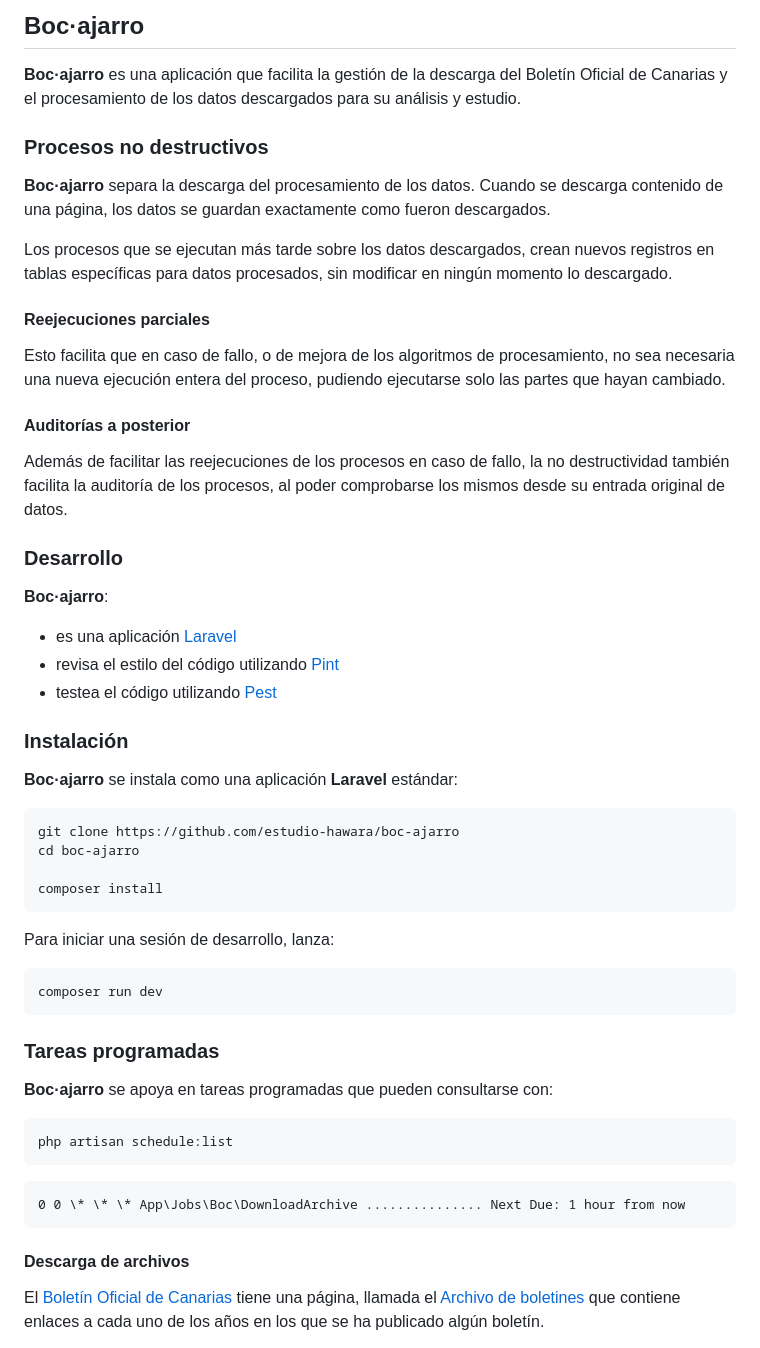
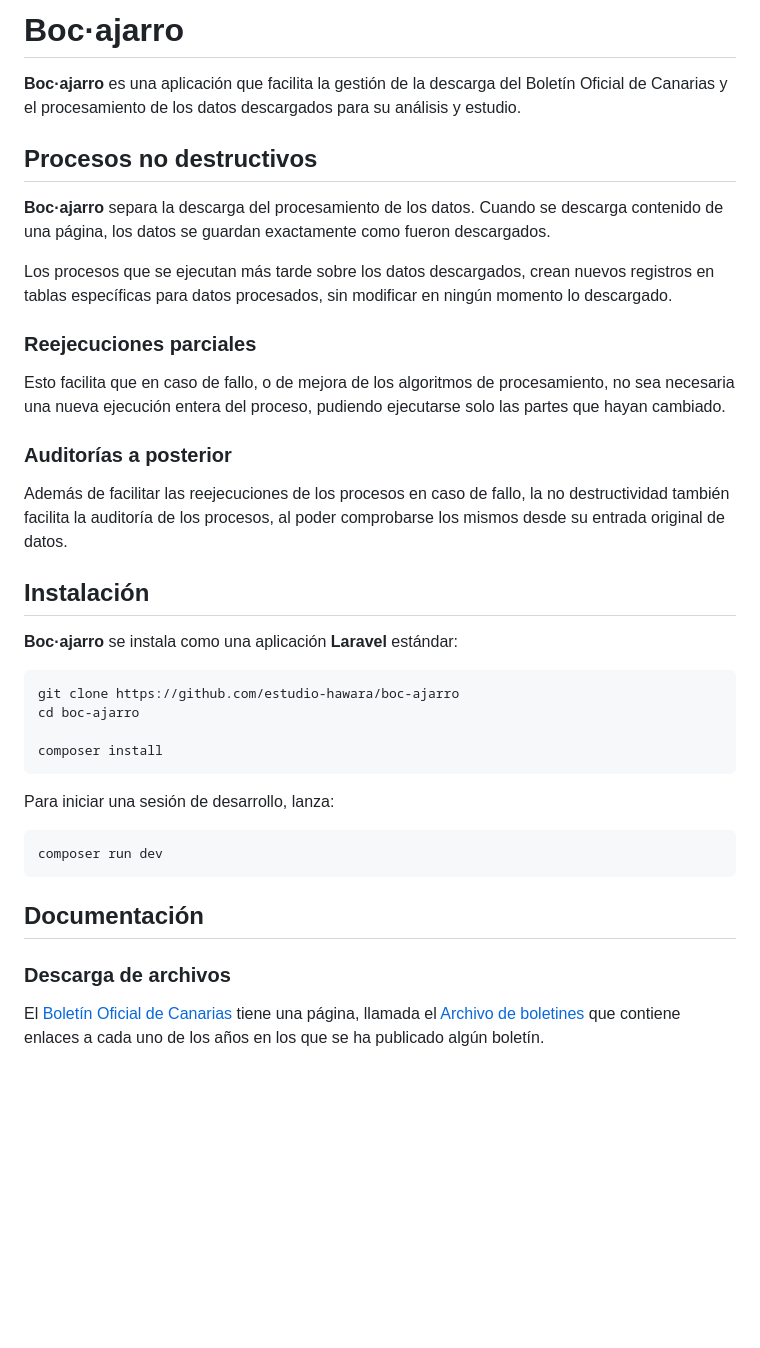
Before and after one commit to estudio-hawara/boc-ajarro, a Markdown page: README.md, the part around the change printed below. Drawn GitHub-style; blank space fills up the shorter version.

Commit message:
reorganize the readme

````diff
--- a/README.md
+++ b/README.md
@@ -1,30 +1,22 @@
-## Boc·ajarro
+# Boc·ajarro
 
 **Boc·ajarro** es una aplicación que facilita la gestión de la descarga del Boletín Oficial de Canarias y el procesamiento de los datos descargados para su análisis y estudio.
 
-### Procesos no destructivos
+## Procesos no destructivos
 
 **Boc·ajarro** separa la descarga del procesamiento de los datos. Cuando se descarga contenido de una página, los datos se guardan exactamente como fueron descargados.
 
 Los procesos que se ejecutan más tarde sobre los datos descargados, crean nuevos registros en tablas específicas para datos procesados, sin modificar en ningún momento lo descargado.
 
-#### Reejecuciones parciales
+### Reejecuciones parciales
 
 Esto facilita que en caso de fallo, o de mejora de los algoritmos de procesamiento, no sea necesaria una nueva ejecución entera del proceso, pudiendo ejecutarse solo las partes que hayan cambiado.
 
-#### Auditorías a posterior
+### Auditorías a posterior
 
 Además de facilitar las reejecuciones de los procesos en caso de fallo, la no destructividad también facilita la auditoría de los procesos, al poder comprobarse los mismos desde su entrada original de datos.
 
-### Desarrollo
-
-**Boc·ajarro**:
-
--   es una aplicación [Laravel](https://laravel.com)
--   revisa el estilo del código utilizando [Pint](https://laravel.com/docs/11.x/pint)
--   testea el código utilizando [Pest](https://pestphp.com)
-
-### Instalación
+## Instalación
 
 **Boc·ajarro** se instala como una aplicación **Laravel** estándar:
 
@@ -41,19 +33,9 @@ Para iniciar una sesión de desarrollo, lanza:
 composer run dev
 ```
 
-### Tareas programadas
+## Documentación
 
-**Boc·ajarro** se apoya en tareas programadas que pueden consultarse con:
-
-```bash
-php artisan schedule:list
-```
-
-```
-0 0 \* \* \* App\Jobs\Boc\DownloadArchive ............... Next Due: 1 hour from now
-```
-
-#### Descarga de archivos
+### Descarga de archivos
 
 El [Boletín Oficial de Canarias](https://www.gobiernodecanarias.org/boc/) tiene una página, llamada el [Archivo de boletines](https://www.gobiernodecanarias.org/boc/archivo/) que contiene enlaces a cada uno de los años en los que se ha publicado algún boletín.
 
````
Also changed, not shown: other parts of README.md (+20 -0 lines).
